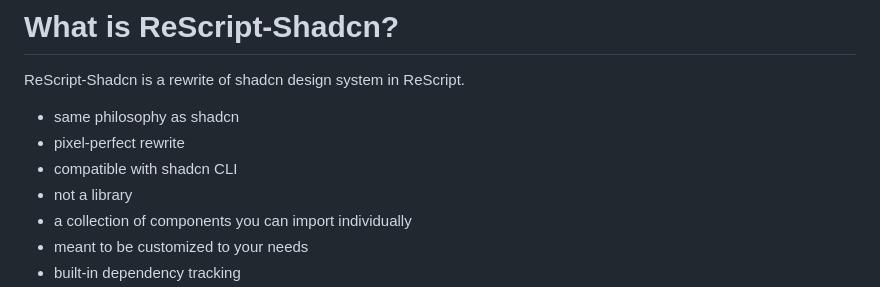
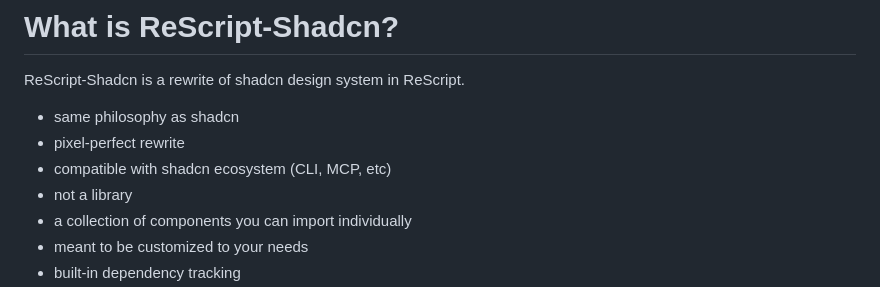
Before and after one commit to tsnobip/rescript-shadcn-presentation, a Markdown page: slides.md, the part around the change. Drawn GitHub-style.

Commit message:
replace CLI with ecosystem

```diff
--- a/slides.md
+++ b/slides.md
@@ -41,7 +41,7 @@ ReScript-Shadcn is a rewrite of shadcn design system in ReScript.
 
 - same philosophy as shadcn
 - pixel-perfect rewrite
-- compatible with shadcn CLI
+- compatible with shadcn ecosystem (CLI, MCP, etc)
 - not a library
 - a collection of components you can import individually
 - meant to be customized to your needs
```
